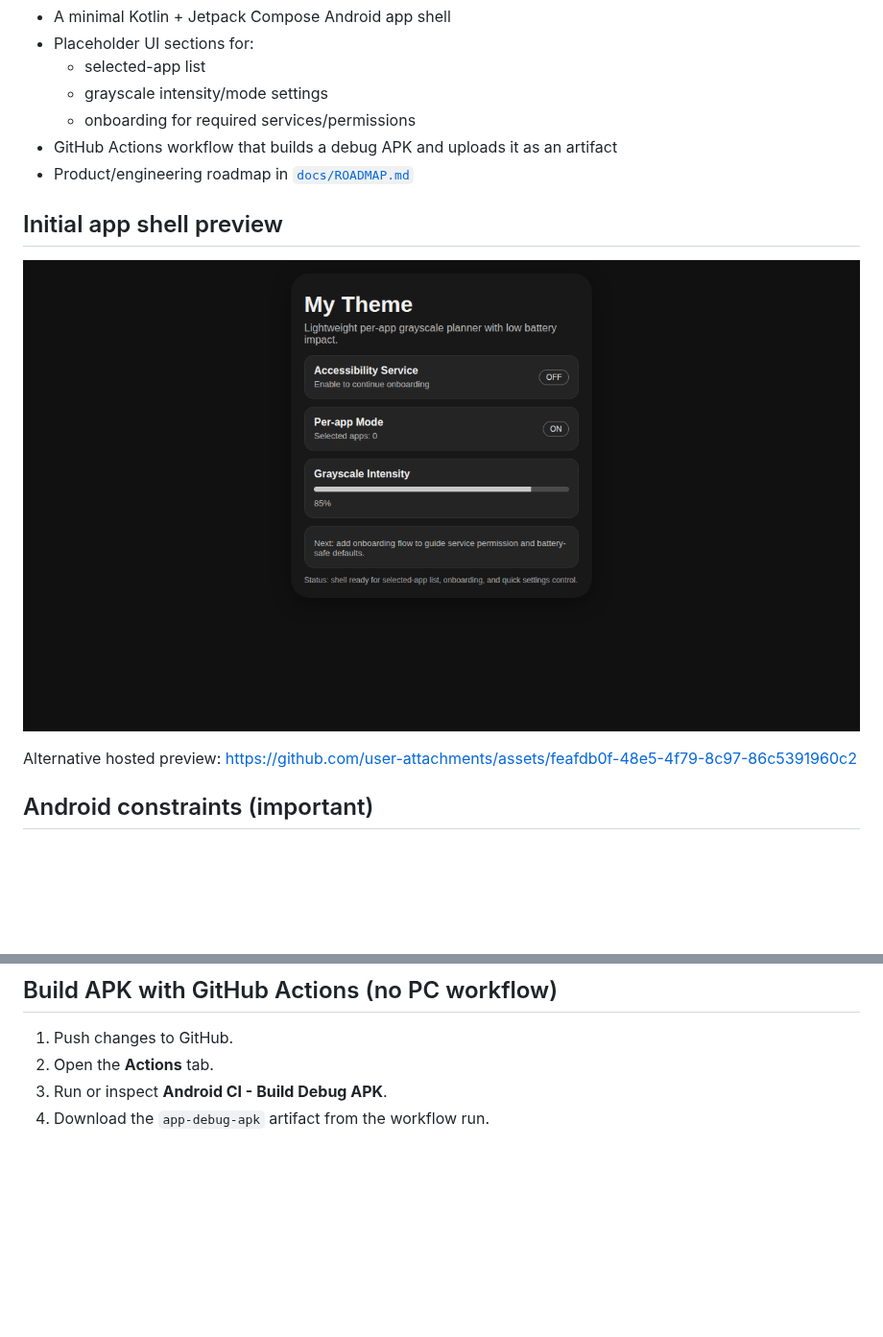
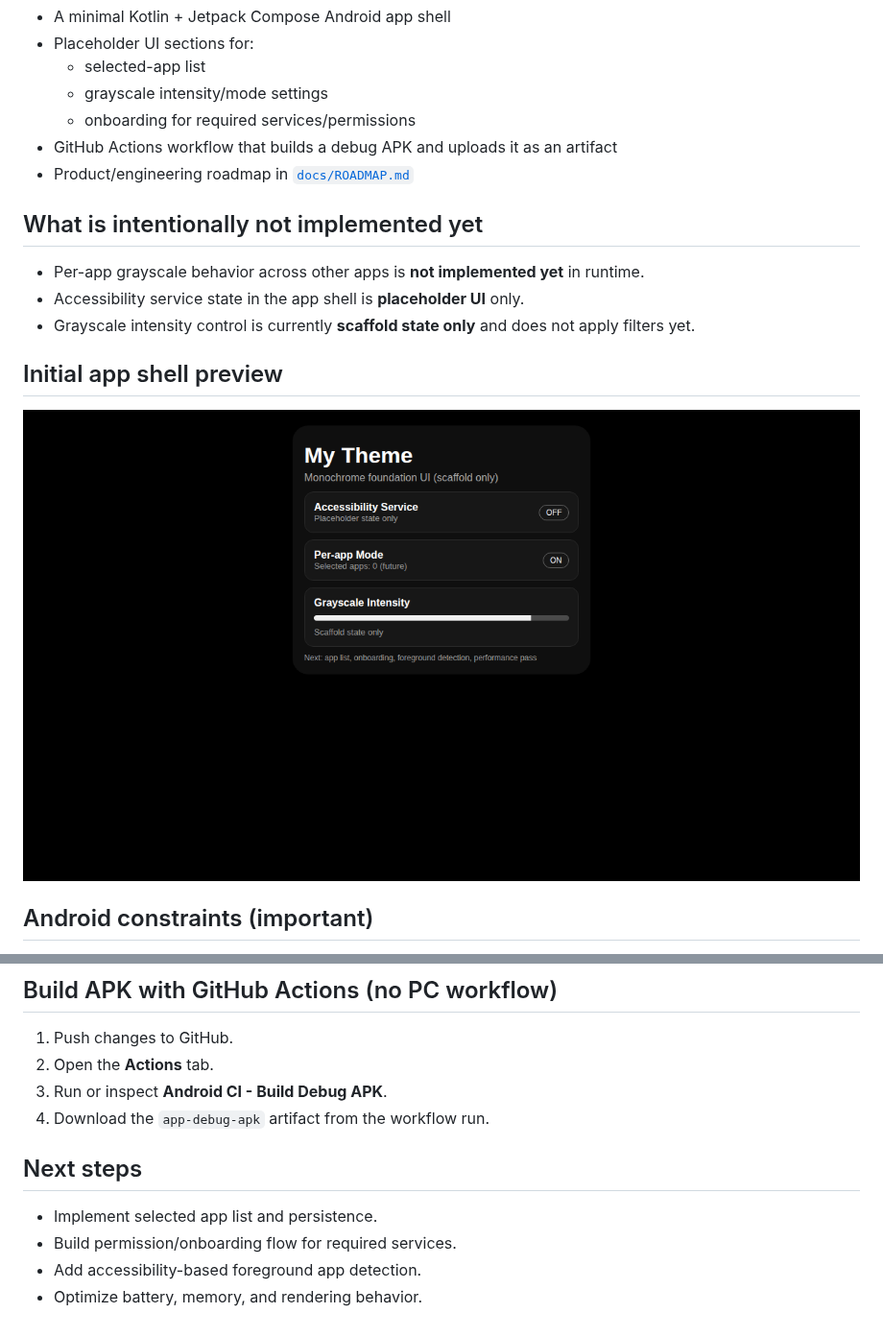
Before and after one commit to mkmk749278/My-Theme, a Markdown page: README.md, 2 parts joined by grey strips. Shown at 96% size. Drawn GitHub-style; pictures changed too: docs/images/app-shell.png; blank space fills up the shorter version.

```diff
--- a/README.md
+++ b/README.md
@@ -17,10 +17,13 @@ This repository now contains:
 - GitHub Actions workflow that builds a debug APK and uploads it as an artifact
 - Product/engineering roadmap in [`docs/ROADMAP.md`](docs/ROADMAP.md)
 
+## What is intentionally not implemented yet
+- Per-app grayscale behavior across other apps is **not implemented yet** in runtime.
+- Accessibility service state in the app shell is **placeholder UI** only.
+- Grayscale intensity control is currently **scaffold state only** and does not apply filters yet.
+
 ## Initial app shell preview
 ![App shell preview](docs/images/app-shell.png)
-
-Alternative hosted preview: https://github.com/user-attachments/assets/feafdb0f-48e5-4f79-8c97-86c5391960c2
 
 ## Android constraints (important)
 Android does not provide a simple public API for forcing true per-app grayscale rendering in arbitrary third-party apps.
@@ -32,3 +35,9 @@ See roadmap for feasibility details.
 2. Open the **Actions** tab.
 3. Run or inspect **Android CI - Build Debug APK**.
 4. Download the `app-debug-apk` artifact from the workflow run.
+
+## Next steps
+- Implement selected app list and persistence.
+- Build permission/onboarding flow for required services.
+- Add accessibility-based foreground app detection.
+- Optimize battery, memory, and rendering behavior.
```
Also changed, not shown: 1 other file.
